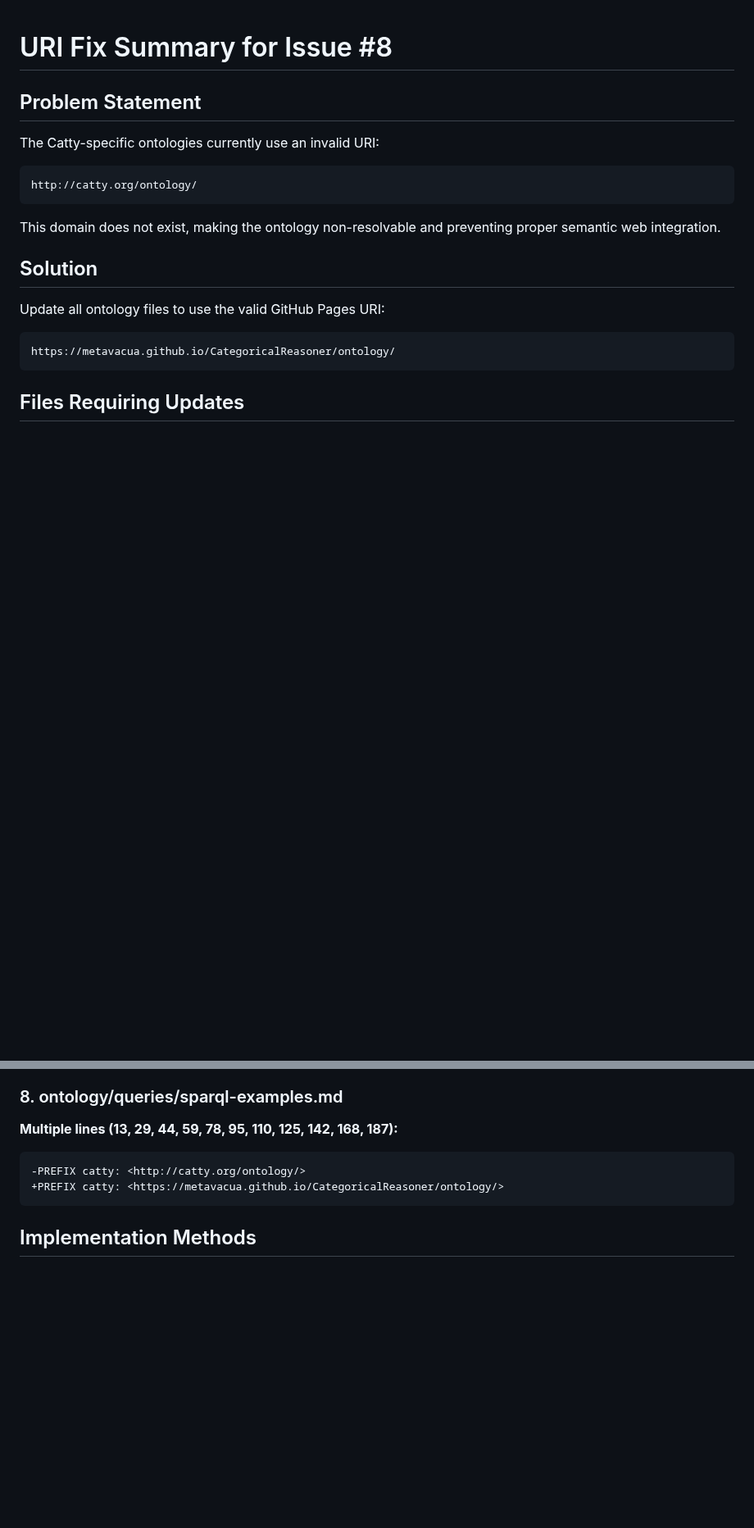
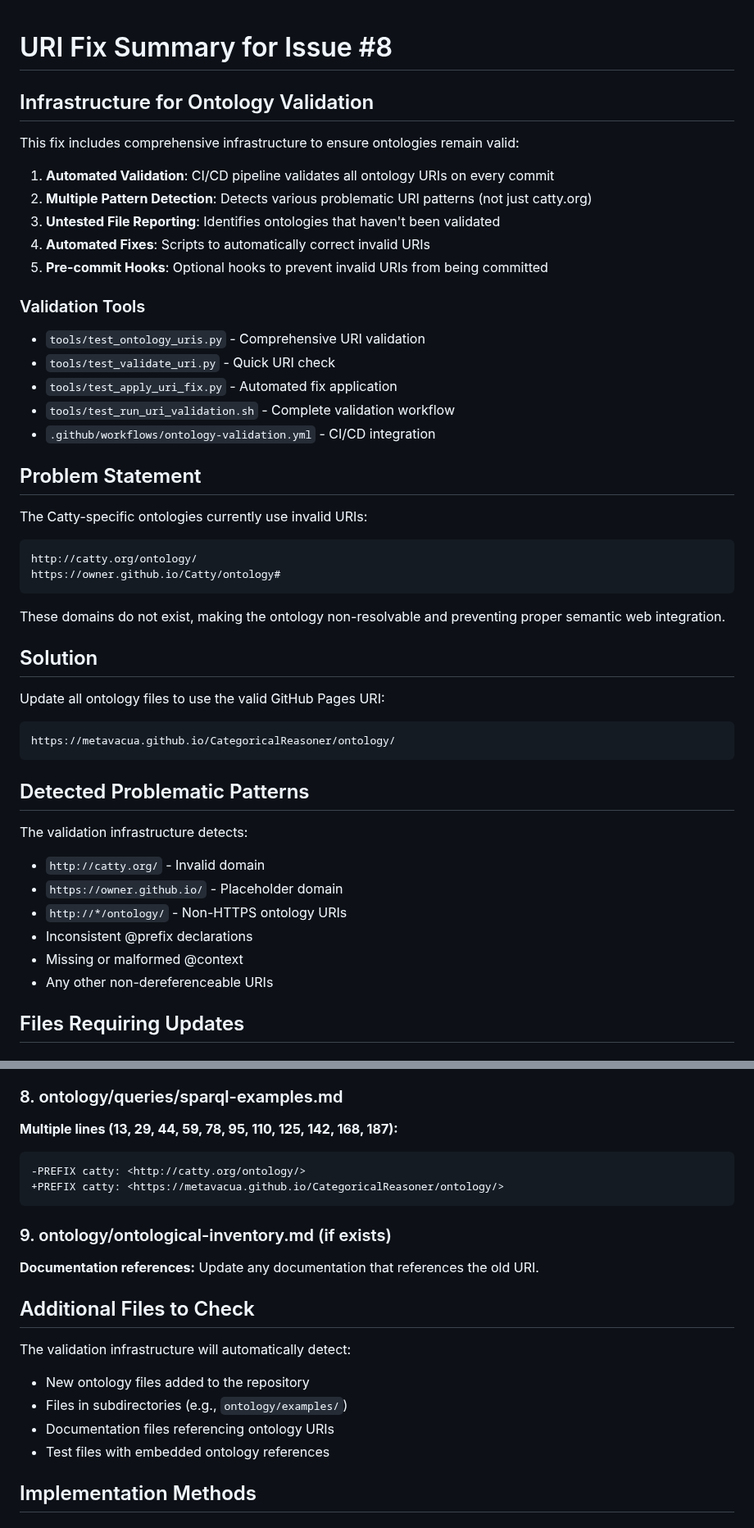
Before and after one commit to metavacua/CategoricalReasoner, a Markdown page: tools/test_uri_fix_summary.md, 2 parts joined by grey strips. Shown at 82% size. GitHub-like rendering; blank space fills up the shorter version.

Commit message:
Replace content of tools/test_uri_fix_summary.md [skip ci]

````diff
--- a/tools/test_uri_fix_summary.md
+++ b/tools/test_uri_fix_summary.md
@@ -1,13 +1,32 @@
 # URI Fix Summary for Issue #8
+
+## Infrastructure for Ontology Validation
+
+This fix includes comprehensive infrastructure to ensure ontologies remain valid:
+
+1. **Automated Validation**: CI/CD pipeline validates all ontology URIs on every commit
+2. **Multiple Pattern Detection**: Detects various problematic URI patterns (not just catty.org)
+3. **Untested File Reporting**: Identifies ontologies that haven't been validated
+4. **Automated Fixes**: Scripts to automatically correct invalid URIs
+5. **Pre-commit Hooks**: Optional hooks to prevent invalid URIs from being committed
+
+### Validation Tools
+
+- `tools/test_ontology_uris.py` - Comprehensive URI validation
+- `tools/test_validate_uri.py` - Quick URI check
+- `tools/test_apply_uri_fix.py` - Automated fix application
+- `tools/test_run_uri_validation.sh` - Complete validation workflow
+- `.github/workflows/ontology-validation.yml` - CI/CD integration
 
 ## Problem Statement
 
-The Catty-specific ontologies currently use an invalid URI:
+The Catty-specific ontologies currently use invalid URIs:
 ```
 http://catty.org/ontology/
+https://owner.github.io/Catty/ontology#
 ```
 
-This domain does not exist, making the ontology non-resolvable and preventing proper semantic web integration.
+These domains do not exist, making the ontology non-resolvable and preventing proper semantic web integration.
 
 ## Solution
 
@@ -15,6 +34,16 @@ Update all ontology files to use the valid GitHub Pages URI:
 ```
 https://metavacua.github.io/CategoricalReasoner/ontology/
 ```
+
+## Detected Problematic Patterns
+
+The validation infrastructure detects:
+- `http://catty.org/` - Invalid domain
+- `https://owner.github.io/` - Placeholder domain
+- `http://*/ontology/` - Non-HTTPS ontology URIs
+- Inconsistent @prefix declarations
+- Missing or malformed @context
+- Any other non-dereferenceable URIs
 
 ## Files Requiring Updates
 
@@ -74,6 +103,18 @@ https://metavacua.github.io/CategoricalReasoner/ontology/
 +PREFIX catty: <https://metavacua.github.io/CategoricalReasoner/ontology/>
 ```
 
+### 9. ontology/ontological-inventory.md (if exists)
+**Documentation references:**
+Update any documentation that references the old URI.
+
+## Additional Files to Check
+
+The validation infrastructure will automatically detect:
+- New ontology files added to the repository
+- Files in subdirectories (e.g., `ontology/examples/`)
+- Documentation files referencing ontology URIs
+- Test files with embedded ontology references
+
 ## Implementation Methods
 
 ### Method 1: Manual Edit
````
Also changed, not shown: other parts of tools/test_uri_fix_summary.md (+54 -1 lines).
